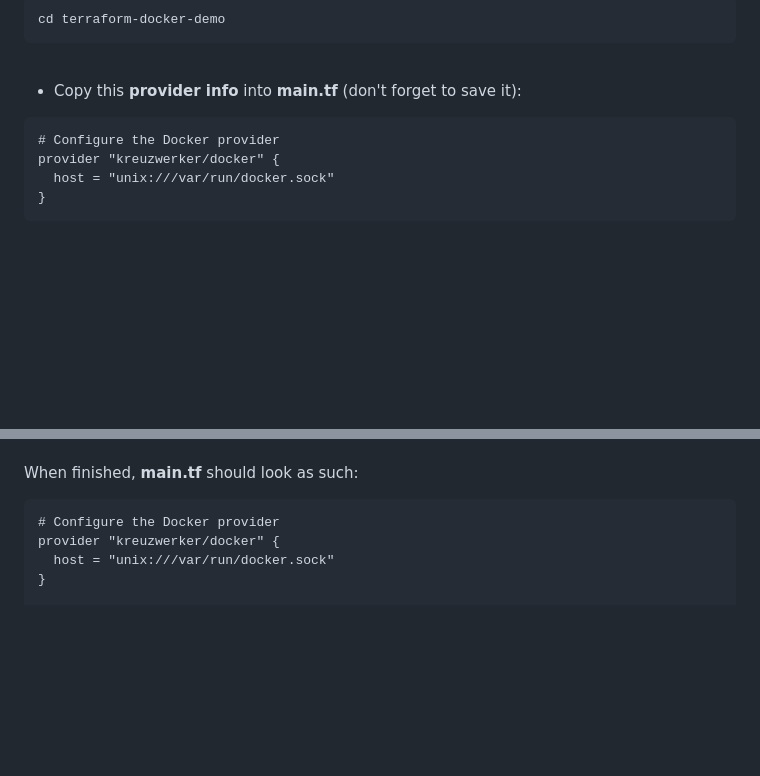
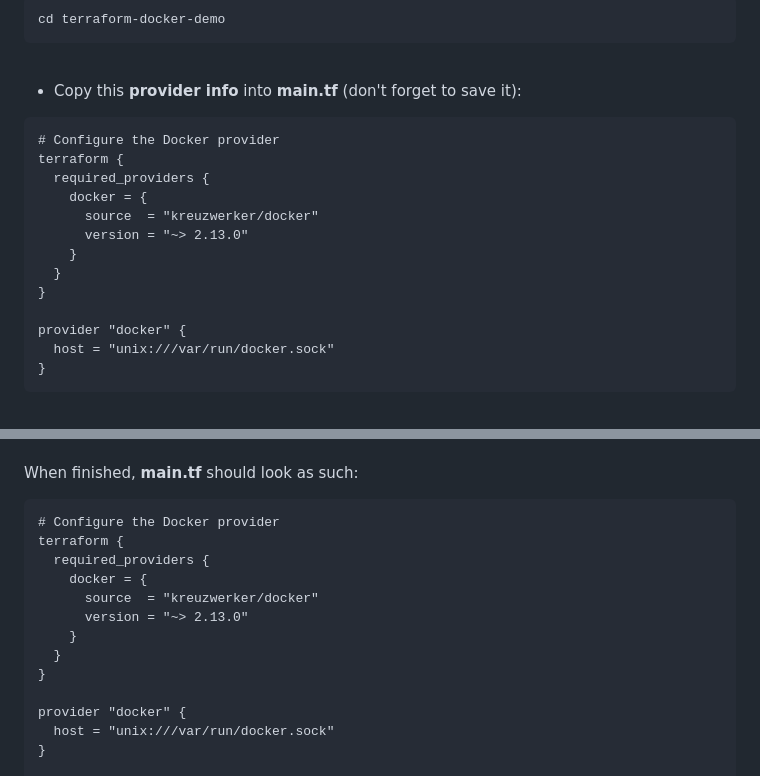
Before and after one commit to CiscoDevNet/WASTC2024-vFDW, a Markdown page: 2-Tuesday/Intro-to-Terraform/README.md, 2 parts joined by grey strips. Rendered like a GitHub page; blank space fills up the shorter version.

````diff
--- a/2-Tuesday/Intro-to-Terraform/README.md
+++ b/2-Tuesday/Intro-to-Terraform/README.md
@@ -124,7 +124,16 @@ cd terraform-docker-demo
 
 ```
 # Configure the Docker provider
-provider "kreuzwerker/docker" {
+terraform {
+  required_providers {
+    docker = {
+      source  = "kreuzwerker/docker"
+      version = "~> 2.13.0"
+    }
+  }
+}
+
+provider "docker" {
   host = "unix:///var/run/docker.sock"
 }
 ```
@@ -165,7 +174,16 @@ When finished, **main.tf** should look as such:
 
 ```
 # Configure the Docker provider
-provider "kreuzwerker/docker" {
+terraform {
+  required_providers {
+    docker = {
+      source  = "kreuzwerker/docker"
+      version = "~> 2.13.0"
+    }
+  }
+}
+
+provider "docker" {
   host = "unix:///var/run/docker.sock"
 }
 
````
